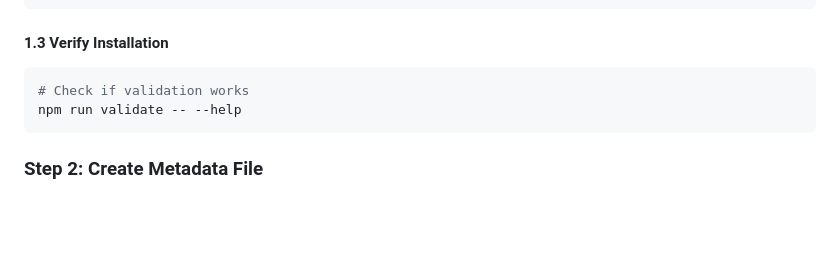
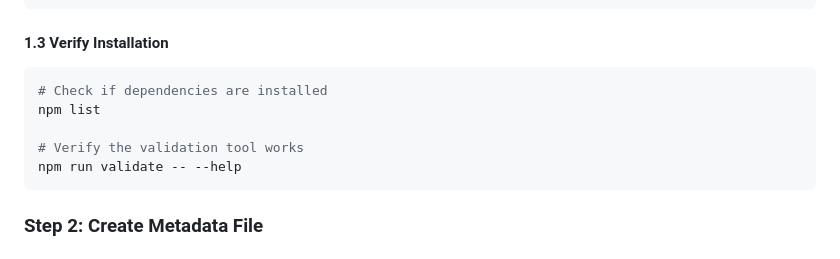
Before and after one commit to zzooppii/dao-agenda-metadata-repository, a Markdown page: docs/getting-started.md, the part around the change. GitHub-like rendering; blank space fills up the shorter version.

````diff
--- a/docs/getting-started.md
+++ b/docs/getting-started.md
@@ -45,7 +45,10 @@ npm install
 
 #### 1.3 Verify Installation
 ```bash
-# Check if validation works
+# Check if dependencies are installed
+npm list
+
+# Verify the validation tool works
 npm run validate -- --help
 ```
 
````
